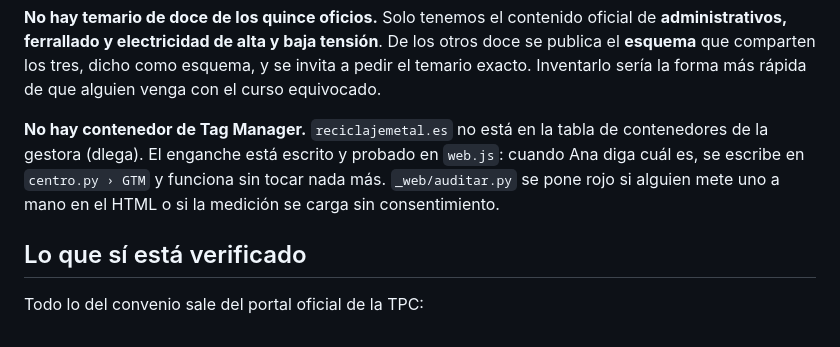
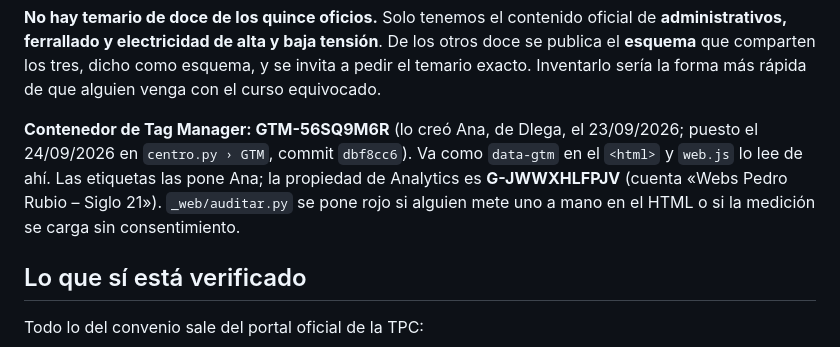
Before and after one commit to bmurillo36/reciclajemetal-web, a Markdown page: CLAUDE.md, the part around the change. GitHub-like rendering.

Commit message:
Documentacion: el contenedor de Tag Manager ya esta puesto
Decia que no habia contenedor. Desde el 24/09/2026 lo hay (lo creo la
gestora) y se anota cual es, donde vive y su propiedad de Analytics.

Co-Authored-By: Claude Opus 5.5 (1M context) <noreply@anthropic.com>

```diff
--- a/CLAUDE.md
+++ b/CLAUDE.md
@@ -45,10 +45,11 @@ tensión**. De los otros doce se publica el **esquema** que comparten los tres,
 dicho como esquema, y se invita a pedir el temario exacto. Inventarlo sería la
 forma más rápida de que alguien venga con el curso equivocado.
 
-**No hay contenedor de Tag Manager.** `reciclajemetal.es` no está en la tabla
-de contenedores de la gestora (dlega). El enganche está escrito y probado en
-`web.js`: cuando Ana diga cuál es, se escribe en `centro.py › GTM` y funciona
-sin tocar nada más. `_web/auditar.py` se pone rojo si alguien mete uno a mano
+**Contenedor de Tag Manager: GTM-56SQ9M6R** (lo creó Ana, de Dlega, el
+23/09/2026; puesto el 24/09/2026 en `centro.py › GTM`, commit `dbf8cc6`). Va
+como `data-gtm` en el `<html>` y `web.js` lo lee de ahí. Las etiquetas las pone
+Ana; la propiedad de Analytics es **G-JWWXHLFPJV** (cuenta «Webs Pedro Rubio –
+Siglo 21»). `_web/auditar.py` se pone rojo si alguien mete uno a mano
 en el HTML o si la medición se carga sin consentimiento.
 
 ## Lo que sí está verificado
```
